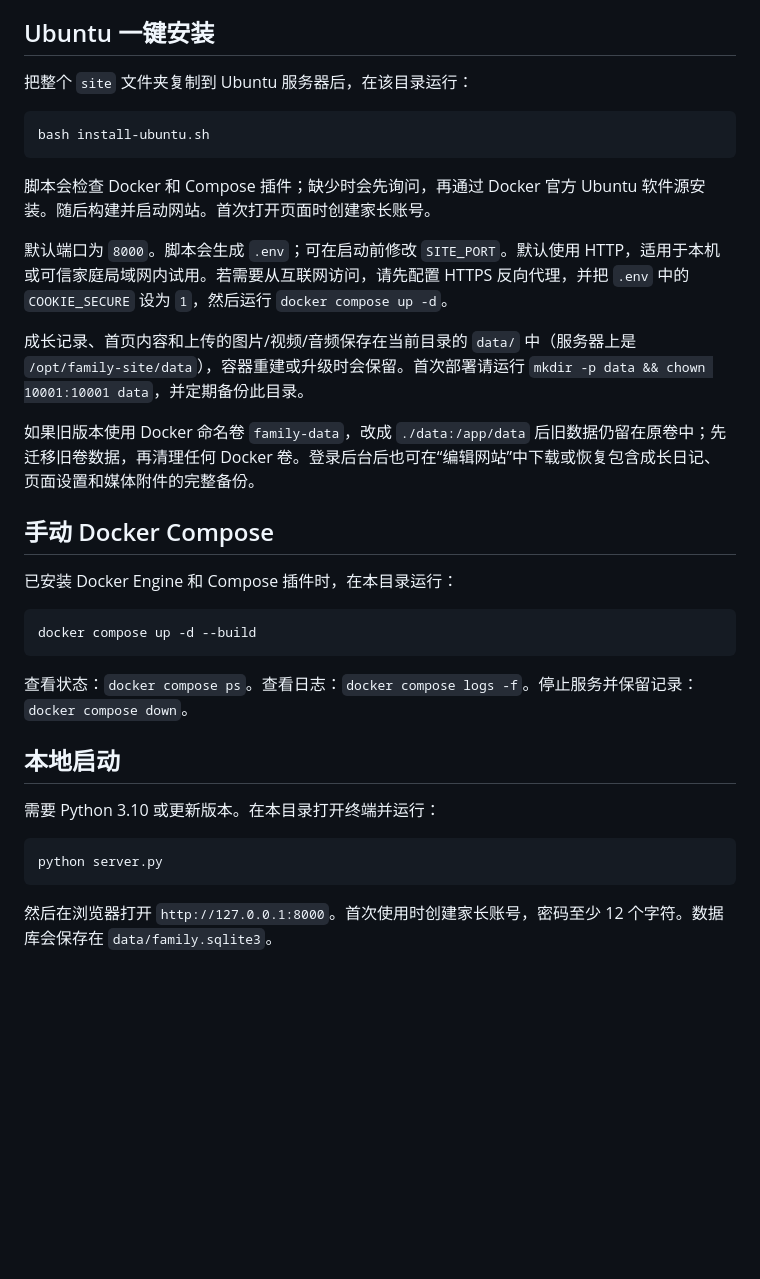
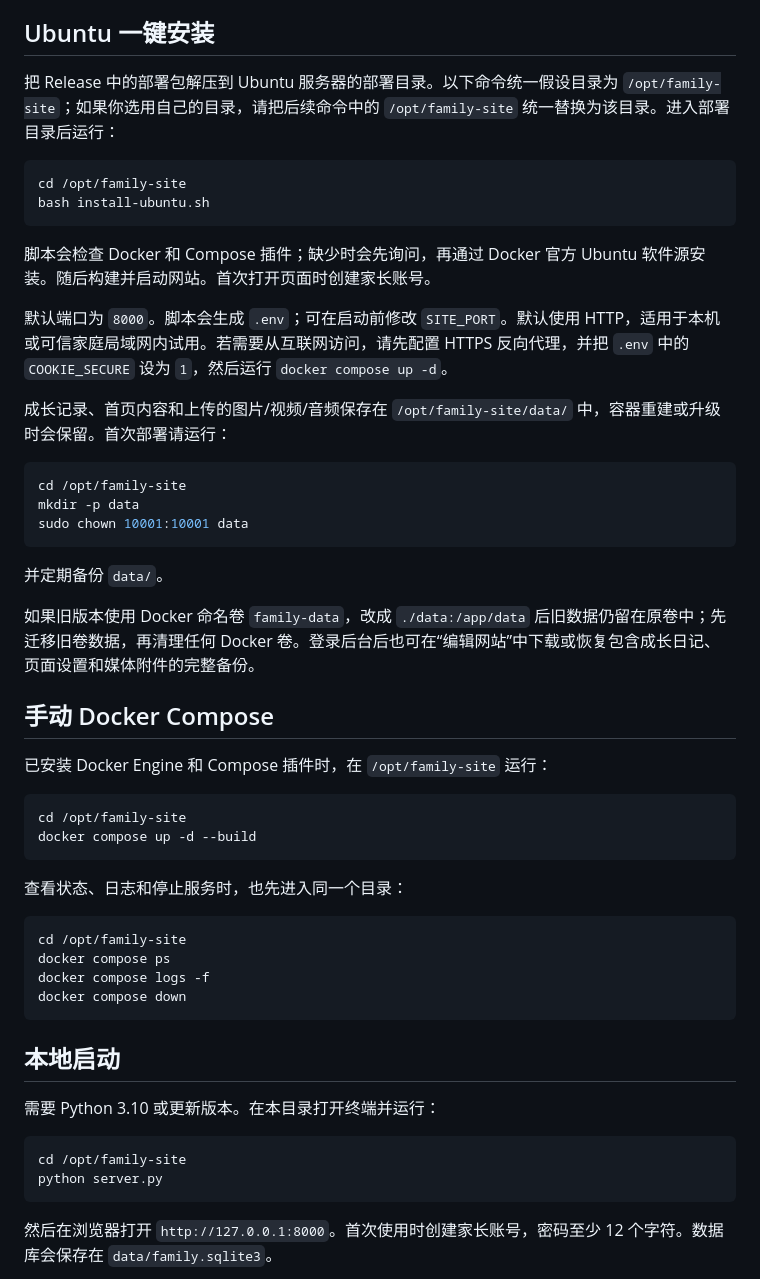
Before and after one commit to leealu/family-site, a Markdown page: outputs/site/README.md, the part around the change. GitHub-like rendering; blank space fills up the shorter version.

Commit message:
docs: standardize deployment instructions

````diff
--- a/outputs/site/README.md
+++ b/outputs/site/README.md
@@ -4,9 +4,10 @@
 
 ## Ubuntu 一键安装
 
-把整个 `site` 文件夹复制到 Ubuntu 服务器后，在该目录运行：
+把 Release 中的部署包解压到 Ubuntu 服务器的部署目录。以下命令统一假设目录为 `/opt/family-site`；如果你选用自己的目录，请把后续命令中的 `/opt/family-site` 统一替换为该目录。进入部署目录后运行：
 
 ```bash
+cd /opt/family-site
 bash install-ubuntu.sh
 ```
 
@@ -14,25 +15,42 @@ bash install-ubuntu.sh
 
 默认端口为 `8000`。脚本会生成 `.env`；可在启动前修改 `SITE_PORT`。默认使用 HTTP，适用于本机或可信家庭局域网内试用。若需要从互联网访问，请先配置 HTTPS 反向代理，并把 `.env` 中的 `COOKIE_SECURE` 设为 `1`，然后运行 `docker compose up -d`。
 
-成长记录、首页内容和上传的图片/视频/音频保存在当前目录的 `data/` 中（服务器上是 `/opt/family-site/data`），容器重建或升级时会保留。首次部署请运行 `mkdir -p data && chown 10001:10001 data`，并定期备份此目录。
+成长记录、首页内容和上传的图片/视频/音频保存在 `/opt/family-site/data/` 中，容器重建或升级时会保留。首次部署请运行：
+
+```bash
+cd /opt/family-site
+mkdir -p data
+sudo chown 10001:10001 data
+```
+
+并定期备份 `data/`。
 
 如果旧版本使用 Docker 命名卷 `family-data`，改成 `./data:/app/data` 后旧数据仍留在原卷中；先迁移旧卷数据，再清理任何 Docker 卷。登录后台后也可在“编辑网站”中下载或恢复包含成长日记、页面设置和媒体附件的完整备份。
 
 ## 手动 Docker Compose
 
-已安装 Docker Engine 和 Compose 插件时，在本目录运行：
+已安装 Docker Engine 和 Compose 插件时，在 `/opt/family-site` 运行：
 
 ```bash
+cd /opt/family-site
 docker compose up -d --build
 ```
 
-查看状态：`docker compose ps`。查看日志：`docker compose logs -f`。停止服务并保留记录：`docker compose down`。
+查看状态、日志和停止服务时，也先进入同一个目录：
+
+```bash
+cd /opt/family-site
+docker compose ps
+docker compose logs -f
+docker compose down
+```
 
 ## 本地启动
 
 需要 Python 3.10 或更新版本。在本目录打开终端并运行：
 
 ```powershell
+cd /opt/family-site
 python server.py
 ```
 
````
